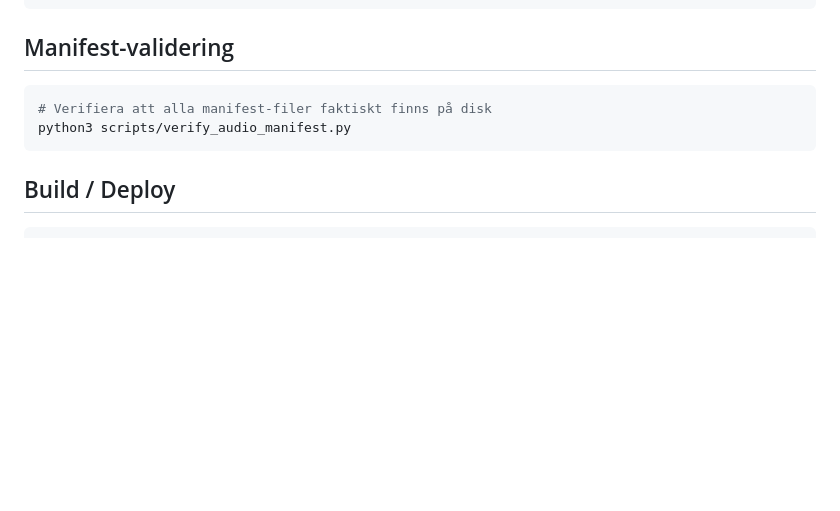
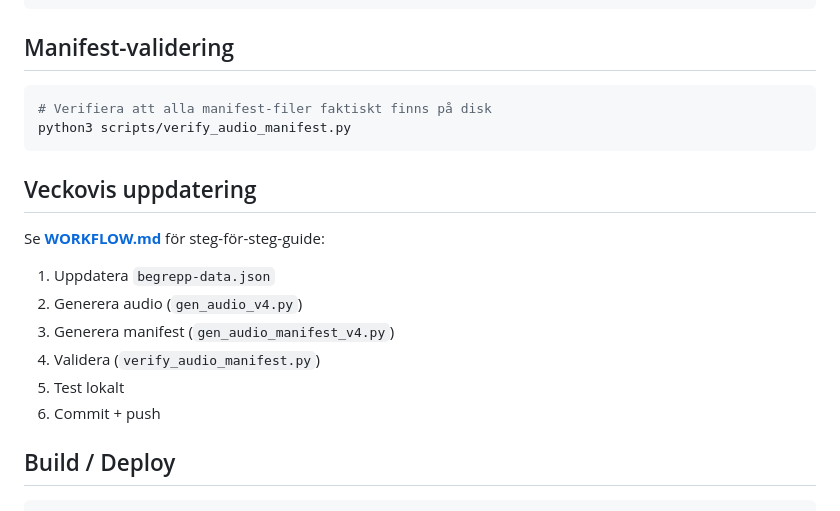
Before and after one commit to fam-hulten/begrepp, a Markdown page: README.md, the part around the change. Drawn GitHub-style; blank space fills up the shorter version.

````diff
--- a/README.md
+++ b/README.md
@@ -102,6 +102,16 @@ python3 scripts/gen_audio_v4.py --dry-run  # INGEN dry-run-flagga i V4 — anvä
 python3 scripts/verify_audio_manifest.py
 ```
 
+## Veckovis uppdatering
+
+Se **[WORKFLOW.md](WORKFLOW.md)** för steg-för-steg-guide:
+1. Uppdatera `begrepp-data.json`
+2. Generera audio (`gen_audio_v4.py`)
+3. Generera manifest (`gen_audio_manifest_v4.py`)
+4. Validera (`verify_audio_manifest.py`)
+5. Test lokalt
+6. Commit + push
+
 ## Build / Deploy
 
 ```bash
````
Also changed, not shown: WORKFLOW.md (added, +226 -0 lines).
